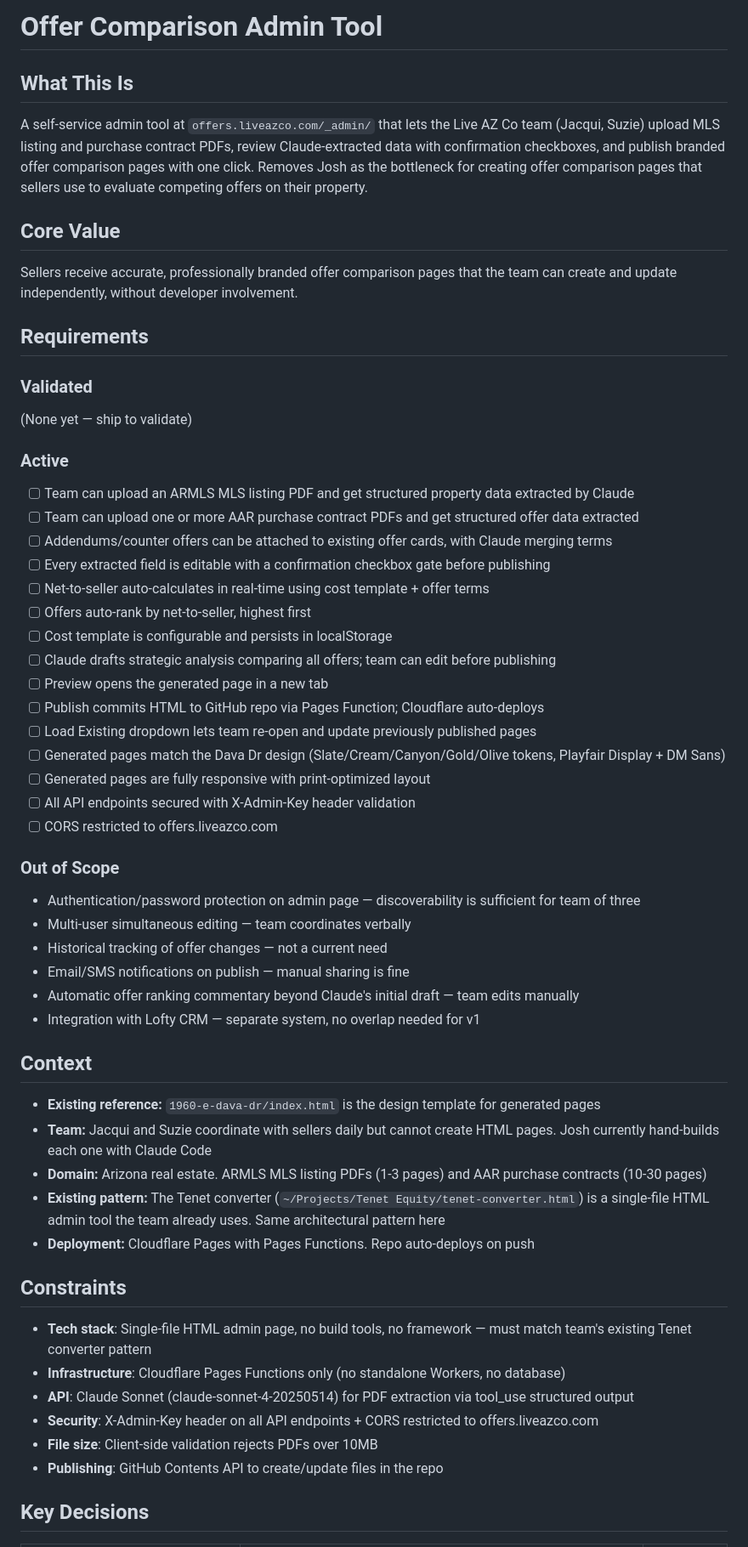
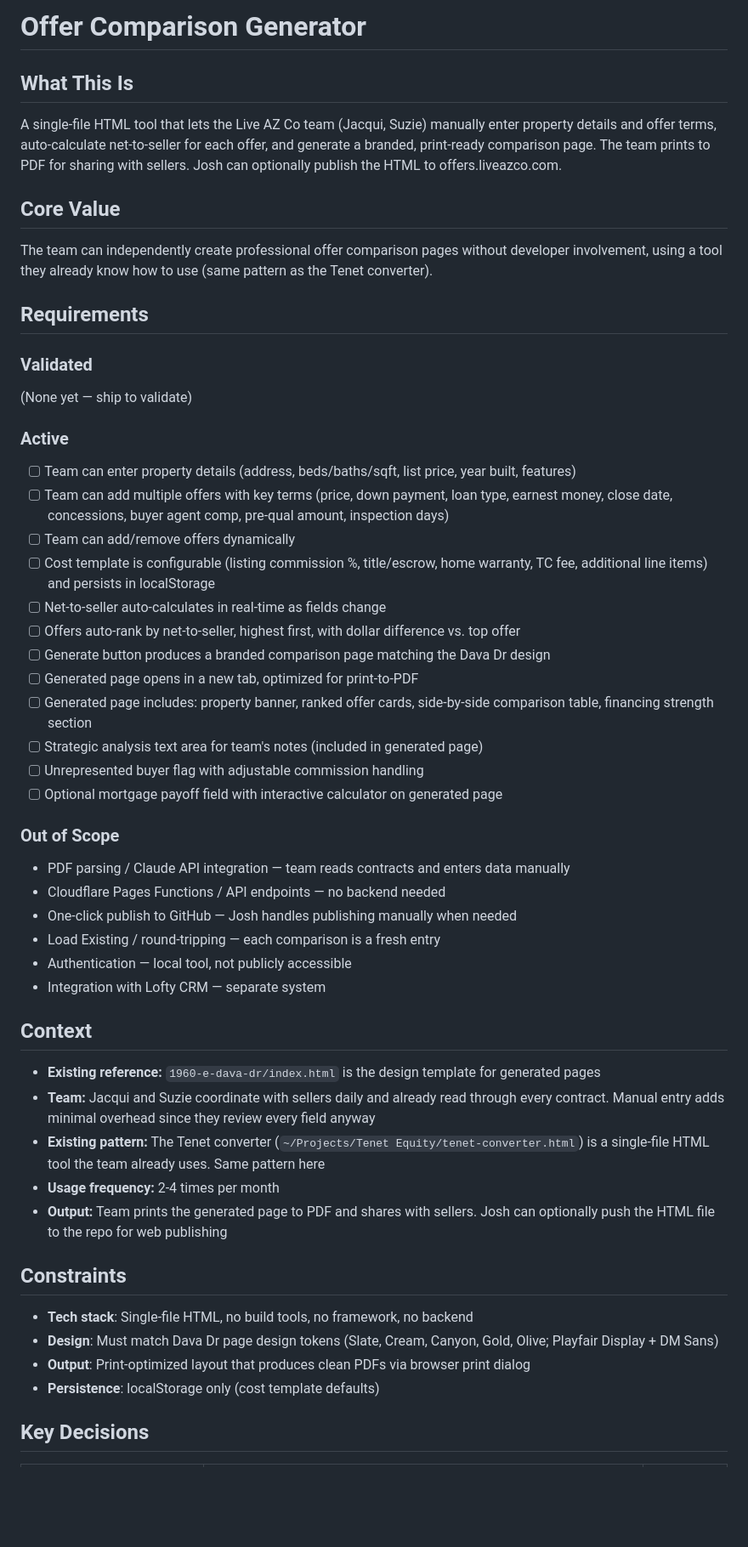
Before and after one commit to Joshhoganliveaz/liveaz-offers, a Markdown page: .planning/PROJECT.md, the part around one of its changes. Shown at 85% size. Drawn GitHub-style; blank space fills up the shorter version.

Commit message:
docs: pivot to lightweight template (drop API/PDF parsing)

```diff
--- a/.planning/PROJECT.md
+++ b/.planning/PROJECT.md
@@ -1,12 +1,12 @@
-# Offer Comparison Admin Tool
+# Offer Comparison Generator
 
 ## What This Is
 
-A self-service admin tool at `offers.liveazco.com/_admin/` that lets the Live AZ Co team (Jacqui, Suzie) upload MLS listing and purchase contract PDFs, review Claude-extracted data with confirmation checkboxes, and publish branded offer comparison pages with one click. Removes Josh as the bottleneck for creating offer comparison pages that sellers use to evaluate competing offers on their property.
+A single-file HTML tool that lets the Live AZ Co team (Jacqui, Suzie) manually enter property details and offer terms, auto-calculate net-to-seller for each offer, and generate a branded, print-ready comparison page. The team prints to PDF for sharing with sellers. Josh can optionally publish the HTML to offers.liveazco.com.
 
 ## Core Value
 
-Sellers receive accurate, professionally branded offer comparison pages that the team can create and update independently, without developer involvement.
+The team can independently create professional offer comparison pages without developer involvement, using a tool they already know how to use (same pattern as the Tenet converter).
 
 ## Requirements
 
@@ -16,47 +16,42 @@ Sellers receive accurate, professionally branded offer comparison pages that the
 
 ### Active
 
-- [ ] Team can upload an ARMLS MLS listing PDF and get structured property data extracted by Claude
-- [ ] Team can upload one or more AAR purchase contract PDFs and get structured offer data extracted
-- [ ] Addendums/counter offers can be attached to existing offer cards, with Claude merging terms
-- [ ] Every extracted field is editable with a confirmation checkbox gate before publishing
-- [ ] Net-to-seller auto-calculates in real-time using cost template + offer terms
-- [ ] Offers auto-rank by net-to-seller, highest first
-- [ ] Cost template is configurable and persists in localStorage
-- [ ] Claude drafts strategic analysis comparing all offers; team can edit before publishing
-- [ ] Preview opens the generated page in a new tab
-- [ ] Publish commits HTML to GitHub repo via Pages Function; Cloudflare auto-deploys
-- [ ] Load Existing dropdown lets team re-open and update previously published pages
-- [ ] Generated pages match the Dava Dr design (Slate/Cream/Canyon/Gold/Olive tokens, Playfair Display + DM Sans)
-- [ ] Generated pages are fully responsive with print-optimized layout
-- [ ] All API endpoints secured with X-Admin-Key header validation
-- [ ] CORS restricted to offers.liveazco.com
+- [ ] Team can enter property details (address, beds/baths/sqft, list price, year built, features)
+- [ ] Team can add multiple offers with key terms (price, down payment, loan type, earnest money, close date, concessions, buyer agent comp, pre-qual amount, inspection days)
+- [ ] Team can add/remove offers dynamically
+- [ ] Cost template is configurable (listing commission %, title/escrow, home warranty, TC fee, additional line items) and persists in localStorage
+- [ ] Net-to-seller auto-calculates in real-time as fields change
+- [ ] Offers auto-rank by net-to-seller, highest first, with dollar difference vs. top offer
+- [ ] Generate button produces a branded comparison page matching the Dava Dr design
+- [ ] Generated page opens in a new tab, optimized for print-to-PDF
+- [ ] Generated page includes: property banner, ranked offer cards, side-by-side comparison table, financing strength section
+- [ ] Strategic analysis text area for team's notes (included in generated page)
+- [ ] Unrepresented buyer flag with adjustable commission handling
+- [ ] Optional mortgage payoff field with interactive calculator on generated page
 
 ### Out of Scope
 
-- Authentication/password protection on admin page — discoverability is sufficient for team of three
-- Multi-user simultaneous editing — team coordinates verbally
-- Historical tracking of offer changes — not a current need
-- Email/SMS notifications on publish — manual sharing is fine
-- Automatic offer ranking commentary beyond Claude's initial draft — team edits manually
-- Integration with Lofty CRM — separate system, no overlap needed for v1
+- PDF parsing / Claude API integration — team reads contracts and enters data manually
+- Cloudflare Pages Functions / API endpoints — no backend needed
+- One-click publish to GitHub — Josh handles publishing manually when needed
+- Load Existing / round-tripping — each comparison is a fresh entry
+- Authentication — local tool, not publicly accessible
+- Integration with Lofty CRM — separate system
 
 ## Context
 
 - **Existing reference:** `1960-e-dava-dr/index.html` is the design template for generated pages
-- **Team:** Jacqui and Suzie coordinate with sellers daily but cannot create HTML pages. Josh currently hand-builds each one with Claude Code
-- **Domain:** Arizona real estate. ARMLS MLS listing PDFs (1-3 pages) and AAR purchase contracts (10-30 pages)
-- **Existing pattern:** The Tenet converter (`~/Projects/Tenet Equity/tenet-converter.html`) is a single-file HTML admin tool the team already uses. Same architectural pattern here
-- **Deployment:** Cloudflare Pages with Pages Functions. Repo auto-deploys on push
+- **Team:** Jacqui and Suzie coordinate with sellers daily and already read through every contract. Manual entry adds minimal overhead since they review every field anyway
+- **Existing pattern:** The Tenet converter (`~/Projects/Tenet Equity/tenet-converter.html`) is a single-file HTML tool the team already uses. Same pattern here
+- **Usage frequency:** 2-4 times per month
+- **Output:** Team prints the generated page to PDF and shares with sellers. Josh can optionally push the HTML file to the repo for web publishing
 
 ## Constraints
 
-- **Tech stack**: Single-file HTML admin page, no build tools, no framework — must match team's existing Tenet converter pattern
-- **Infrastructure**: Cloudflare Pages Functions only (no standalone Workers, no database)
-- **API**: Claude Sonnet (claude-sonnet-4-20250514) for PDF extraction via tool_use structured output
-- **Security**: X-Admin-Key header on all API endpoints + CORS restricted to offers.liveazco.com
-- **File size**: Client-side validation rejects PDFs over 10MB
-- **Publishing**: GitHub Contents API to create/update files in the repo
+- **Tech stack**: Single-file HTML, no build tools, no framework, no backend
+- **Design**: Must match Dava Dr page design tokens (Slate, Cream, Canyon, Gold, Olive; Playfair Display + DM Sans)
+- **Output**: Print-optimized layout that produces clean PDFs via browser print dialog
+- **Persistence**: localStorage only (cost template defaults)
 
 ## Key Decisions
 
```
Also changed, not shown: other parts of .planning/PROJECT.md (+6 -6 lines).
